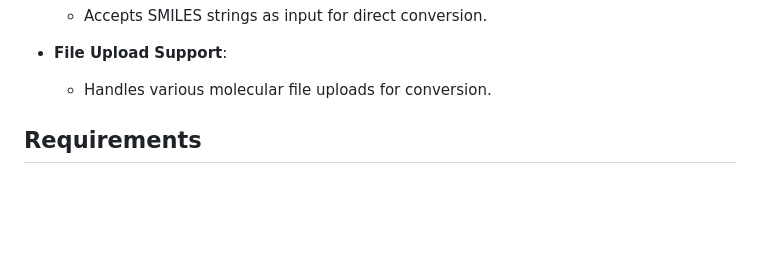
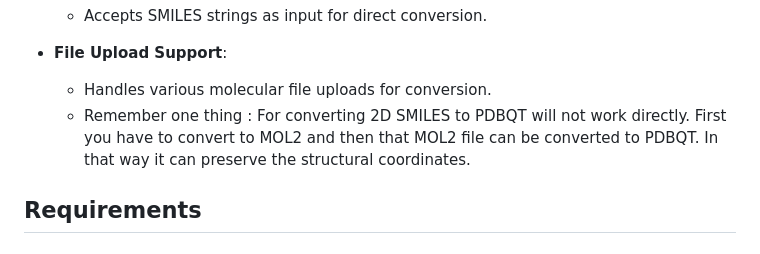
Before and after one commit to pritampanda15/Structify-Chemical-Structure-Converter, a Markdown page: README.md, the part around the change. Drawn GitHub-style; blank space fills up the shorter version.

```diff
--- a/README.md
+++ b/README.md
@@ -25,6 +25,8 @@ https://structify-chemical-converter-f735c2cc4ea3.herokuapp.com
 
 - **File Upload Support**:
   - Handles various molecular file uploads for conversion.
+  - Remember one thing : For converting 2D SMILES to PDBQT will not work directly.
+    First you have to convert to MOL2 and then that MOL2 file can be converted to PDBQT. In that way it can preserve the structural coordinates.
 
 ## Requirements
 
```
